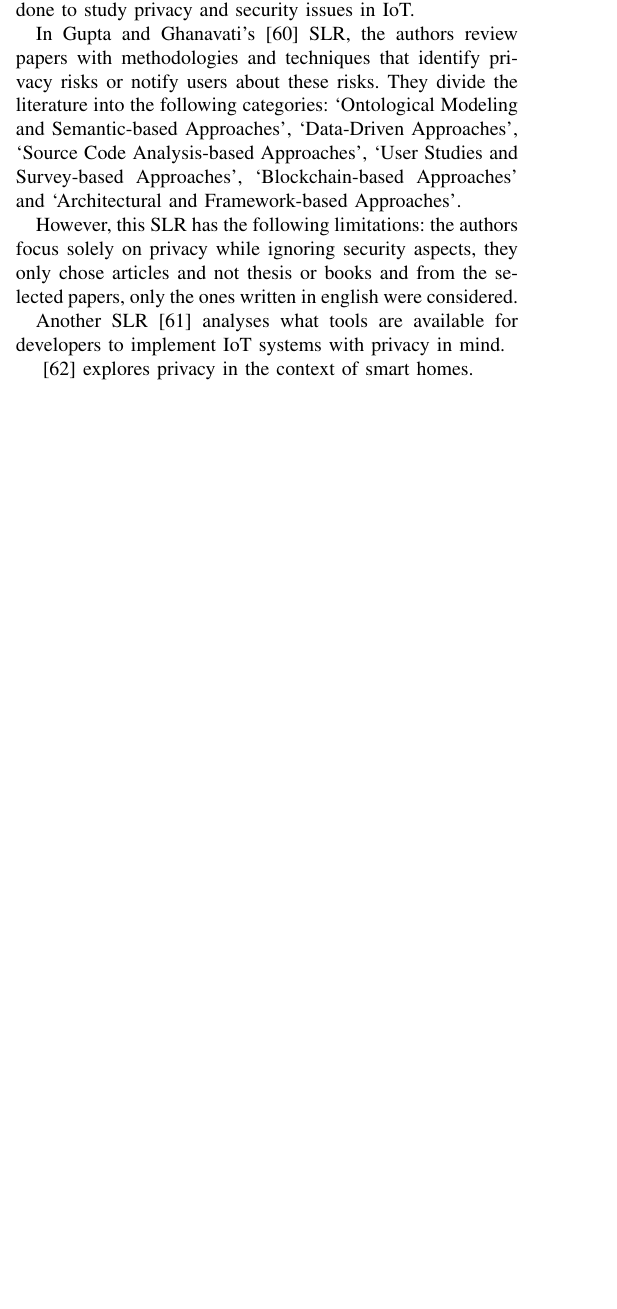
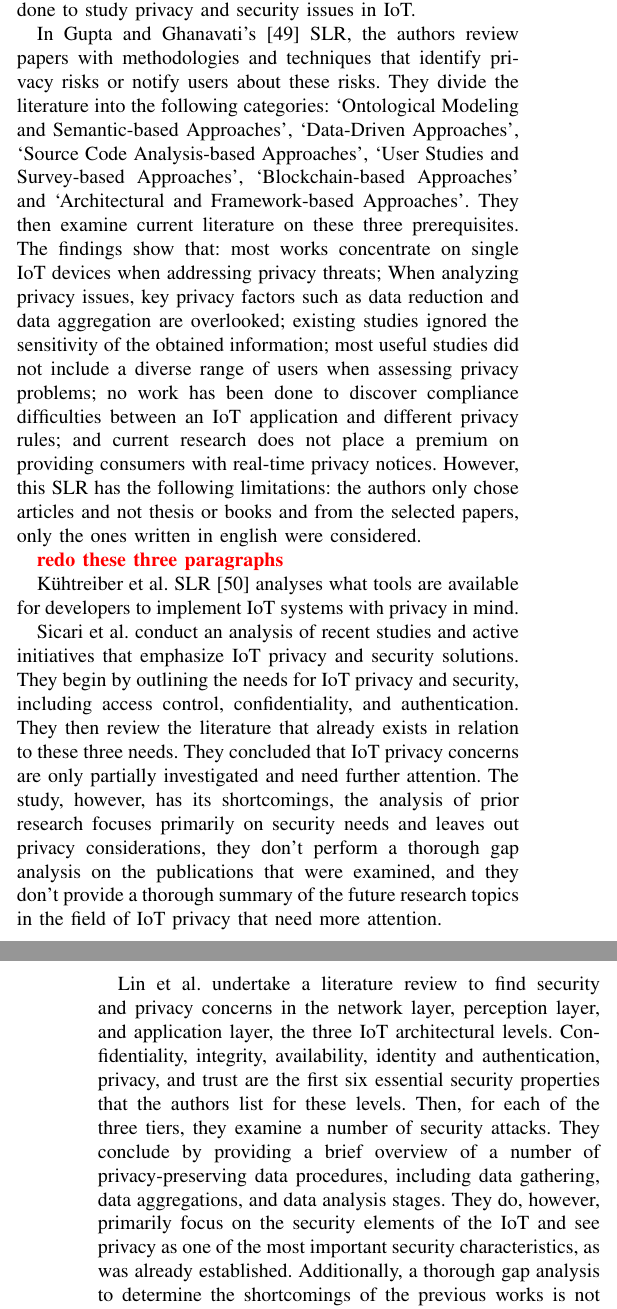
Before and after one commit to nelson-vieira/masters-thesis, a LaTeX thesis (Preparação de Dissertação/preparacao_de_dissertacao_nelson_vieira_2080511.tex, which reads Preparação de Dissertação/assets/references.bib): part of one column of page 2 of 6 before the commit and two parts of the columns of pages 2 and 3 of 6 after it, the two joined at a grey line, cut so that both start at the same text, the shorter picture padded with empty space. Compiled offline with pdfLaTeX.

Commit message:
updated literature overview

```diff
--- a/Preparação de Dissertação/assets/references.bib
+++ b/Preparação de Dissertação/assets/references.bib
@@ -883,0 +890,4 @@
+    number={5},
+    pages={1125-1142},
+    doi={10.1109/JIOT.2017.2683200}
+}
--- a/Preparação de Dissertação/preparacao_de_dissertacao_nelson_vieira_2080511.tex
+++ b/Preparação de Dissertação/preparacao_de_dissertacao_nelson_vieira_2080511.tex
@@ -183,20 +183,51 @@ privacy risks or notify users about these risks. They divide the literature
 into the following categories: `Ontological Modeling and Semantic-based Approaches',
 `Data-Driven Approaches', `Source Code Analysis-based Approaches', `User Studies
 and Survey-based Approaches', `Blockchain-based Approaches' and `Architectural
-and Framework-based Approaches'.
+and Framework-based Approaches'. They then examine current literature
+on these three prerequisites. The findings show that: most works concentrate
+on single IoT devices when addressing privacy threats; When analyzing
+privacy issues, key privacy factors such as data reduction and data
+aggregation are overlooked; existing studies ignored the sensitivity of
+the obtained information; most useful studies did not include a diverse
+range of users when assessing privacy problems; no work has been done to
+discover compliance difficulties between an IoT application and different
+privacy rules; and current research does not place a premium on providing
+consumers with real-time privacy notices. However, this SLR has the following
+limitations: the authors only chose articles and not thesis or books and
+from the selected papers, only the ones written in english were considered.
 
+\textbf{\color{red}redo these three paragraphs}
 
-
-
-However, this SLR has the following limitations:
-the authors focus solely on privacy while ignoring security aspects, they only
-chose articles and not thesis or books and from the selected papers, only the
-ones written in english were considered.
-
-Another SLR \cite{Kuhtreiber2022survey} analyses what tools are available for
+Kühtreiber et al. SLR \cite{Kuhtreiber2022survey} analyses what tools are available for
 developers to implement IoT systems with privacy in mind.
 
-\cite{AbbottPrivacy} explores privacy in the context of smart homes.
+Sicari et al. conduct an analysis of recent studies and active initiatives
+that emphasize IoT privacy and security solutions. They begin by outlining
+the needs for IoT privacy and security, including access control, confidentiality,
+and authentication. They then review the literature that already exists in
+relation to these three needs. They concluded that IoT privacy
+concerns are only partially investigated and need further attention.
+The study, however, has its shortcomings, the analysis of
+prior research focuses primarily on security needs and leaves out privacy
+considerations, they don't perform a thorough gap analysis
+on the publications that were examined, and they don't provide
+a thorough summary of the future research topics in the field of IoT
+privacy that need more attention.
+
+Lin et al. undertake a literature review to find security and privacy
+concerns in the network layer, perception layer, and application
+layer, the three IoT architectural levels. Confidentiality, integrity,
+availability, identity and authentication, privacy, and trust are
+the first six essential security properties that the authors list
+for these levels. Then, for each of the three tiers, they examine
+a number of security attacks. They conclude by providing a brief
+overview of a number of privacy-preserving data procedures,
+including data gathering, data aggregations, and data analysis stages.
+They do, however, primarily focus on the security elements of the
+IoT and see privacy as one of the most important security
+characteristics, as was already established. Additionally, a
+thorough gap analysis to determine the shortcomings of the previous
+works is not done in the research.
 
 \subsection{Proposed solutions}
 
```
Also changed, not shown: Preparação de Dissertação/preparacao_de_dissertacao_nelson_vieira_2080511.pdf, Preparação de Dissertação/assets/references.bib (28 more changed lines), Preparação de Dissertação/preparacao_de_dissertacao_nelson_vieira_2080511.tex (2 more changed lines).
